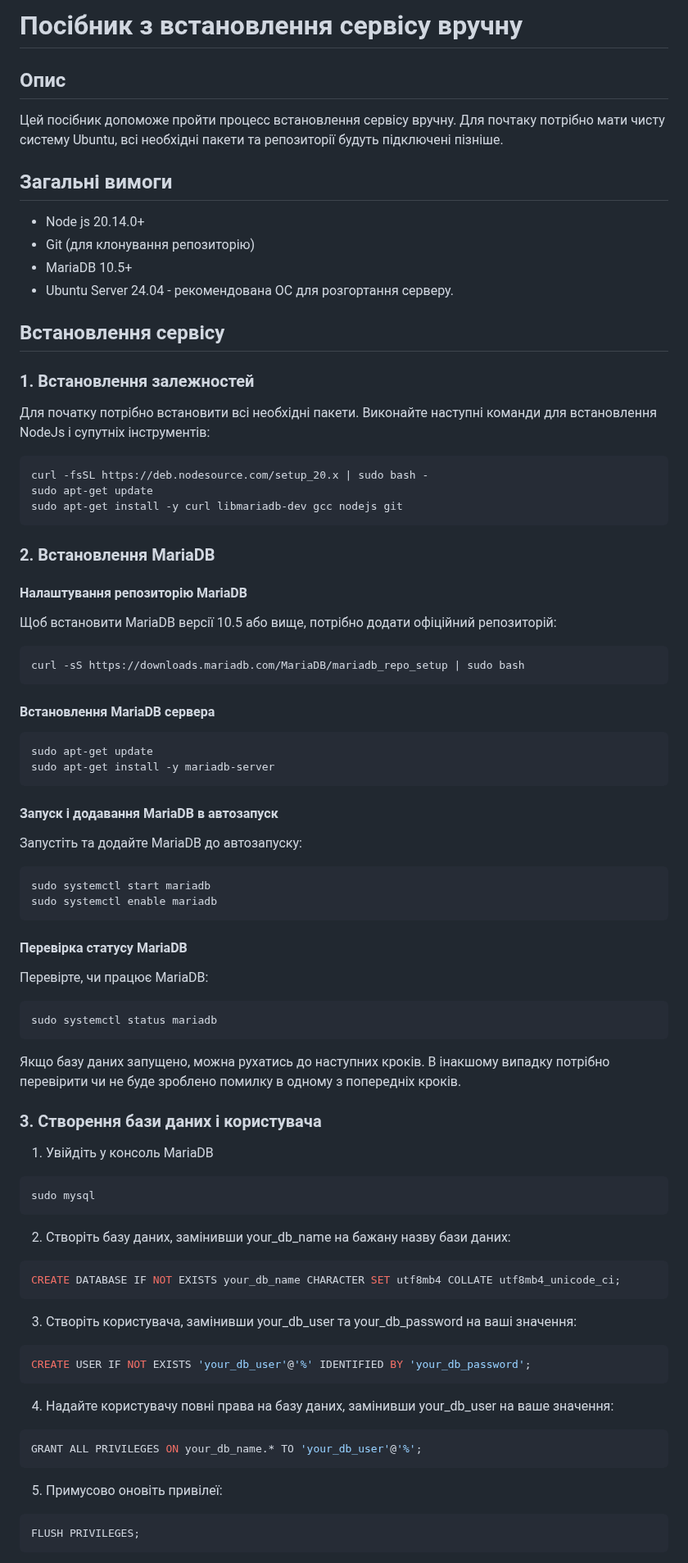
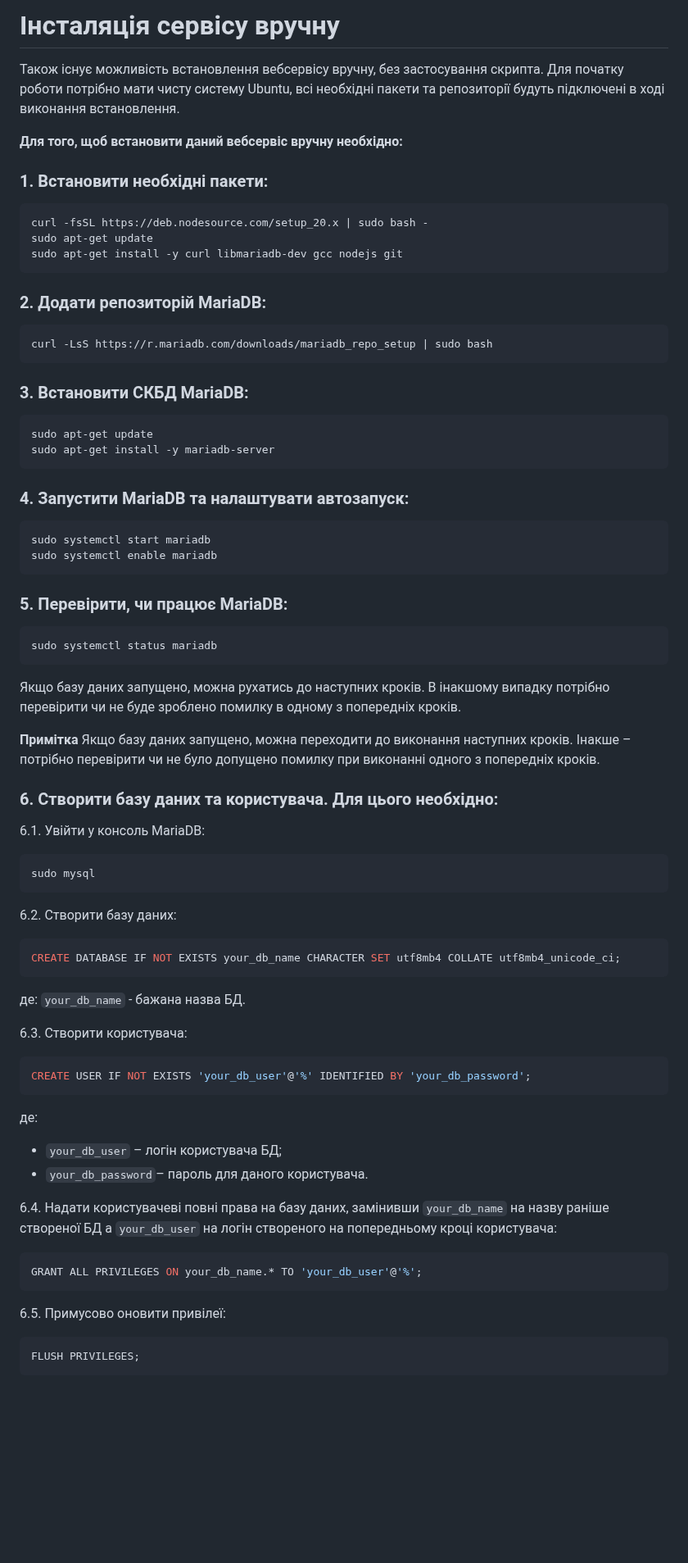
Before and after one commit to kshypachov/rest-sync-service-node-express-js, a Markdown page: docs/manual_installation.md, the part around one of its changes. Shown at 82% size. Rendered like a GitHub page; blank space fills up the shorter version.

````diff
--- a/docs/manual_installation.md
+++ b/docs/manual_installation.md
@@ -1,19 +1,11 @@
-# Посібник з встановлення сервісу вручну
+# Інсталяція сервісу вручну
 
-## Опис
-Цей посібник допоможе пройти процесс встановлення сервісу вручну. Для почтаку потрібно мати чисту систему Ubuntu,
-всі необхідні пакети та репозиторії будуть підключені пізніше.
+Також існує можливість встановлення вебсервісу вручну, без застосування скрипта.
+Для початку роботи потрібно мати чисту систему Ubuntu, всі необхідні пакети та репозиторії будуть підключені в ході виконання встановлення.
 
-## Загальні вимоги
+**Для того, щоб встановити даний вебсервіс вручну необхідно:**
 
-- Node js 20.14.0+
-- Git (для клонування репозиторію)
-- MariaDB 10.5+
-- Ubuntu Server 24.04 - рекомендована ОС для розгортання серверу.
-
-## Встановлення сервісу
-### 1. Встановлення залежностей
-Для початку потрібно встановити всі необхідні пакети. Виконайте наступні команди для встановлення NodeJs і супутніх інструментів:
+### 1. Встановити необхідні пакети:
 
 ```bash
 curl -fsSL https://deb.nodesource.com/setup_20.x | sudo bash -
@@ -21,55 +13,64 @@ sudo apt-get update
 sudo apt-get install -y curl libmariadb-dev gcc nodejs git
 ```
 
-### 2. Встановлення MariaDB
-#### Налаштування репозиторію MariaDB
-Щоб встановити MariaDB версії 10.5 або вище, потрібно додати офіційний репозиторій:
+### 2. Додати репозиторій MariaDB:
+
 ```bash
-curl -sS https://downloads.mariadb.com/MariaDB/mariadb_repo_setup | sudo bash
+curl -LsS https://r.mariadb.com/downloads/mariadb_repo_setup | sudo bash
 ```
-#### Встановлення MariaDB сервера
+### 3. Встановити СКБД MariaDB:
+
 ```bash
 sudo apt-get update
 sudo apt-get install -y mariadb-server
 ```
-#### Запуск і додавання MariaDB в автозапуск
-Запустіть та додайте MariaDB до автозапуску:
+### 4. Запустити MariaDB та налаштувати автозапуск:
+
 ```bash
 sudo systemctl start mariadb
 sudo systemctl enable mariadb
 ```
 
-#### Перевірка статусу MariaDB
-Перевірте, чи працює MariaDB:
+### 5. Перевірити, чи працює MariaDB:
+
 ```bash
 sudo systemctl status mariadb
 ```
 Якщо базу даних запущено, можна рухатись до наступних кроків.
 В інакшому випадку потрібно перевірити чи не буде зроблено помилку в одному з попередніх кроків.
 
-### 3. Створення бази даних і користувача
+**Примітка** Якщо базу даних запущено, можна переходити до виконання наступних кроків.
+Інакше – потрібно перевірити чи не було допущено помилку при виконанні одного з попередніх кроків.
 
-1. Увійдіть у консоль MariaDB
+### 6. Створити базу даних та користувача. Для цього необхідно:
+
+6.1. Увійти у консоль MariaDB:
+
 ```bash
 sudo mysql
 ```
 
-2. Створіть базу даних, замінивши your_db_name на бажану назву бази даних:
+6.2. Створити базу даних:
 ```sql
 CREATE DATABASE IF NOT EXISTS your_db_name CHARACTER SET utf8mb4 COLLATE utf8mb4_unicode_ci;
 ```
+де: `your_db_name` - бажана назва БД.
 
-3. Створіть користувача, замінивши your_db_user та your_db_password на ваші значення:
+6.3. Створити користувача:
 ```sql
 CREATE USER IF NOT EXISTS 'your_db_user'@'%' IDENTIFIED BY 'your_db_password';
 ```
+де:
+- `your_db_user` – логін користувача БД;
+- `your_db_password`– пароль для даного користувача.
 
-4. Надайте користувачу повні права на базу даних, замінивши your_db_user на ваше значення:
+6.4. Надати користувачеві повні права на базу даних, замінивши `your_db_name` на назву раніше створеної  БД а `your_db_user` на логін створеного на попередньому кроці користувача:
 ```sql
 GRANT ALL PRIVILEGES ON your_db_name.* TO 'your_db_user'@'%';
 ```
 
-5. Примусово оновіть привілеї:
+6.5. Примусово оновити привілеї:
+
 ```sql
 FLUSH PRIVILEGES;
 ```
````
Also changed, not shown: other parts of docs/manual_installation.md (+23 -75 lines).
